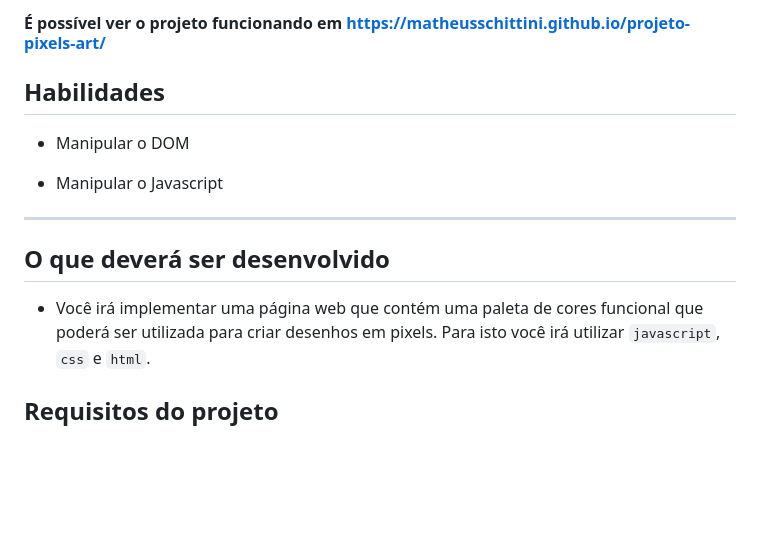
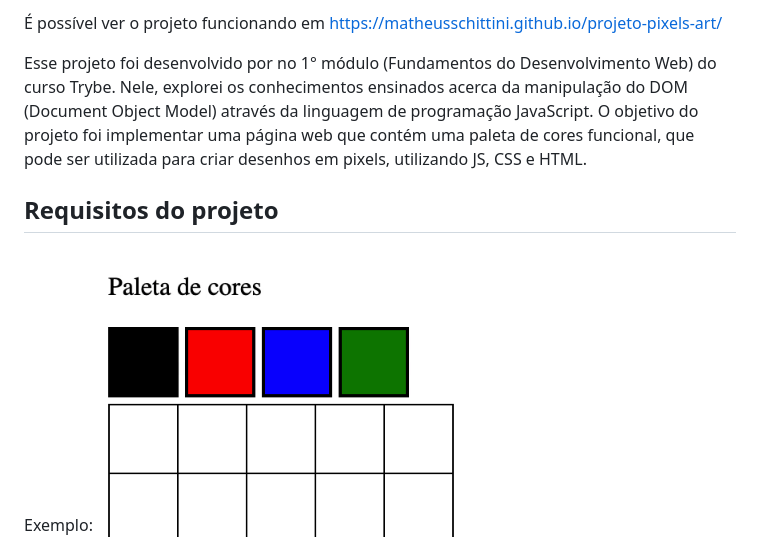
Before and after one commit to matheusschittini/projeto-pixels-art, a Markdown page: README.md, the part around the change. GitHub-like rendering; blank space fills up the shorter version.

```diff
--- a/README.md
+++ b/README.md
@@ -1,19 +1,10 @@
-#### É possível ver o projeto funcionando em https://matheusschittini.github.io/projeto-pixels-art/
+É possível ver o projeto funcionando em https://matheusschittini.github.io/projeto-pixels-art/
 
-## Habilidades
-
-- Manipular o DOM
-
-- Manipular o Javascript
-
----
-
-## O que deverá ser desenvolvido
-
-- Você irá implementar uma página web que contém uma paleta de cores funcional que poderá ser utilizada para criar desenhos em pixels. Para isto você irá utilizar `javascript`, `css` e `html`.
+Esse projeto foi desenvolvido por no 1° módulo (Fundamentos do Desenvolvimento Web) do curso Trybe. Nele, explorei os conhecimentos ensinados acerca da manipulação do DOM (Document Object Model) através da linguagem de programação JavaScript. O objetivo do projeto foi implementar uma página web que contém uma paleta de cores funcional, que pode ser utilizada para criar desenhos em pixels, utilizando JS, CSS e HTML.
 
 ## Requisitos do projeto
 
+Exemplo:
 ![exemplo de arte com pixels](./art-with-pixels.gif)
 
 Neste projeto, você implementará um editor de arte com pixels.
```
